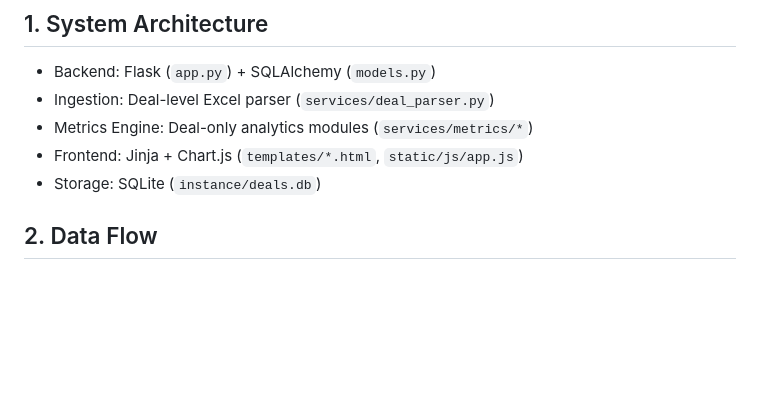
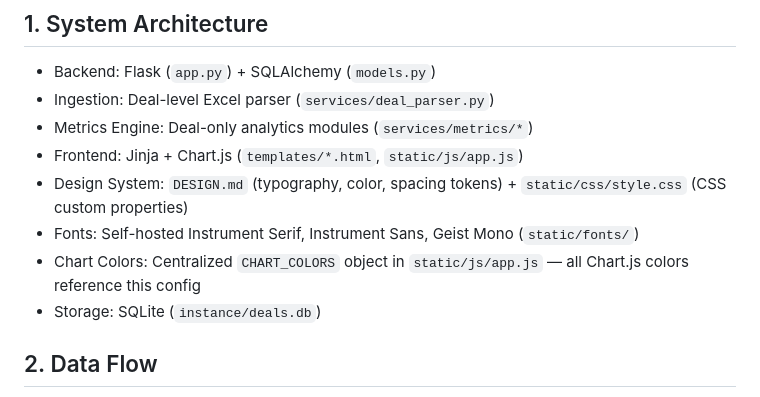
Before and after one commit to koolkam00/Private-Equity-Fund-Quant-Analysis-, a Markdown page: architecture_and_calculations.md, the part around the change. GitHub-like rendering; blank space fills up the shorter version.

Commit message:
docs: update architecture doc for design system and chart color config
Co-Authored-By: Claude Opus 4.6 (1M context) <noreply@anthropic.com>

```diff
--- a/architecture_and_calculations.md
+++ b/architecture_and_calculations.md
@@ -5,6 +5,9 @@
 - Ingestion: Deal-level Excel parser (`services/deal_parser.py`)
 - Metrics Engine: Deal-only analytics modules (`services/metrics/*`)
 - Frontend: Jinja + Chart.js (`templates/*.html`, `static/js/app.js`)
+- Design System: `DESIGN.md` (typography, color, spacing tokens) + `static/css/style.css` (CSS custom properties)
+- Fonts: Self-hosted Instrument Serif, Instrument Sans, Geist Mono (`static/fonts/`)
+- Chart Colors: Centralized `CHART_COLORS` object in `static/js/app.js` — all Chart.js colors reference this config
 - Storage: SQLite (`instance/deals.db`)
 
 ## 2. Data Flow
```
